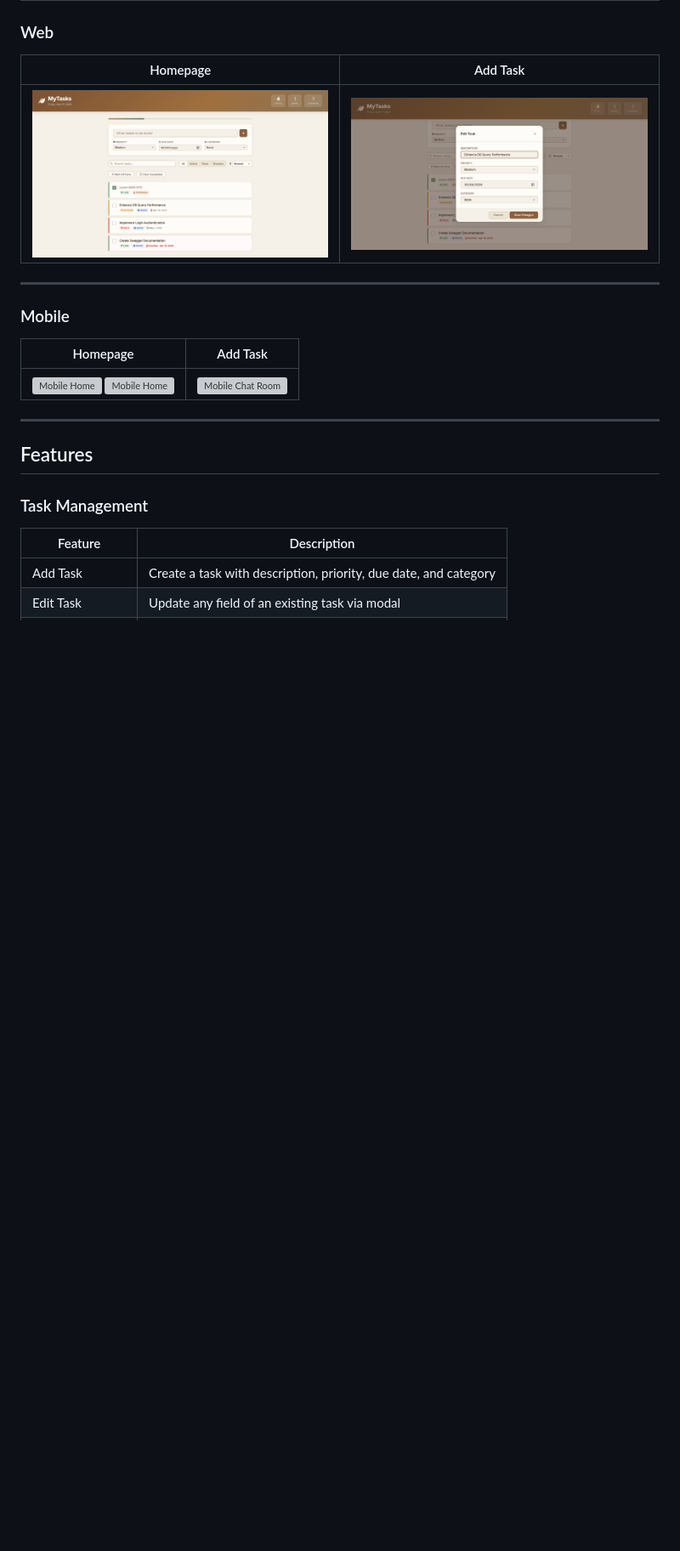
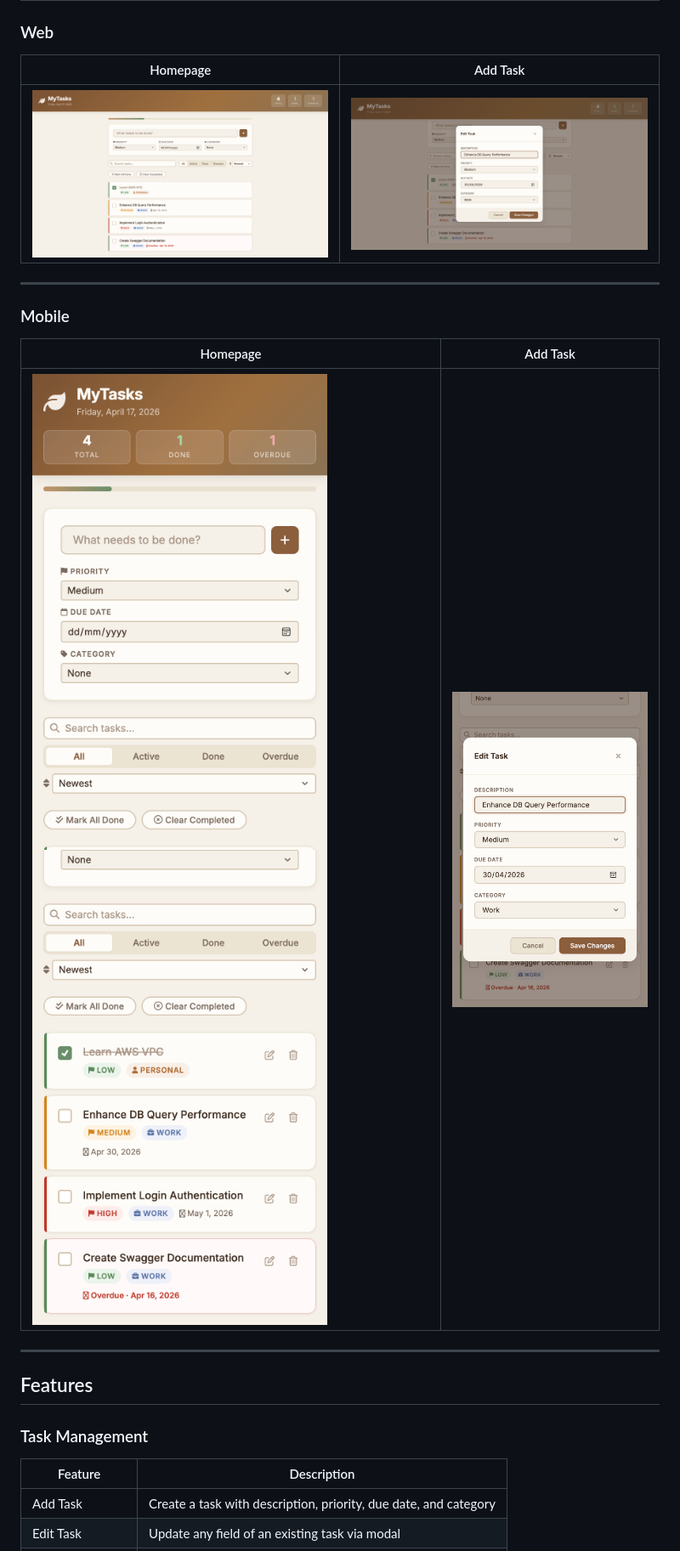
Before and after one commit to yitmeng00/my-tasks-to-do-app, a Markdown page: README.md, the part around one of its changes. Shown at 85% size. Drawn GitHub-style; blank space fills up the shorter version; grey boxes are pictures that could not be loaded.

```diff
--- a/README.md
+++ b/README.md
@@ -38,7 +38,7 @@ MyTasks is a client-side task management application that persists data in the b
 
 | Homepage | Add Task |
 |---|---|
-| ![Mobile Home](docs/screenshots/mobile-view1.png) ![Mobile Home](docs/screenshots/mobile-view2.png) | ![Mobile Chat Room](docs/screenshots/mobile-view3.png) |
+| ![Mobile Home 1](screenshots/mobile-view1.png) ![Mobile Home 2](screenshots/mobile-view2.png) | ![Mobile Add Task](screenshots/mobile-view3.png) |
 
 ---
 
```
Also changed, not shown: other parts of README.md (+1 -1 lines).
